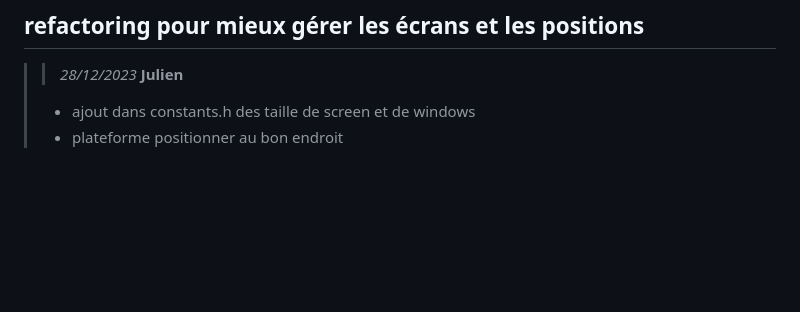
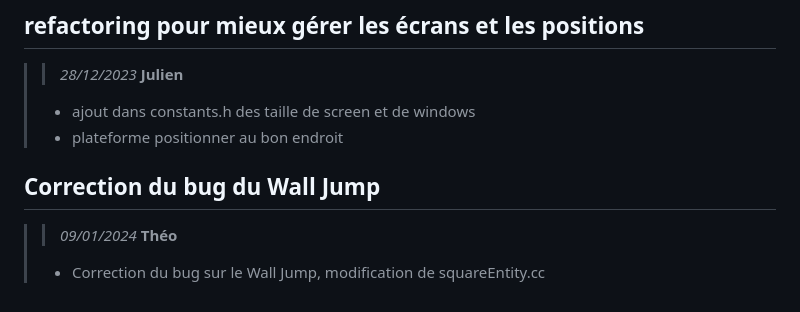
Before and after one commit to naelebk/Swiftness, a Markdown page: HISTORIC.md, the part around the change. GitHub-like rendering; blank space fills up the shorter version.

Commit message:
Historic updated

```diff
--- a/HISTORIC.md
+++ b/HISTORIC.md
@@ -150,3 +150,11 @@
 >- ajout dans constants.h des taille de screen et de windows
 >- plateforme positionner au bon endroit
 >
+
+## Correction du bug du Wall Jump
+
+>
+>> *09/01/2024*
+>> **Théo**
+>
+>- Correction du bug sur le Wall Jump, modification de squareEntity.cc
```
